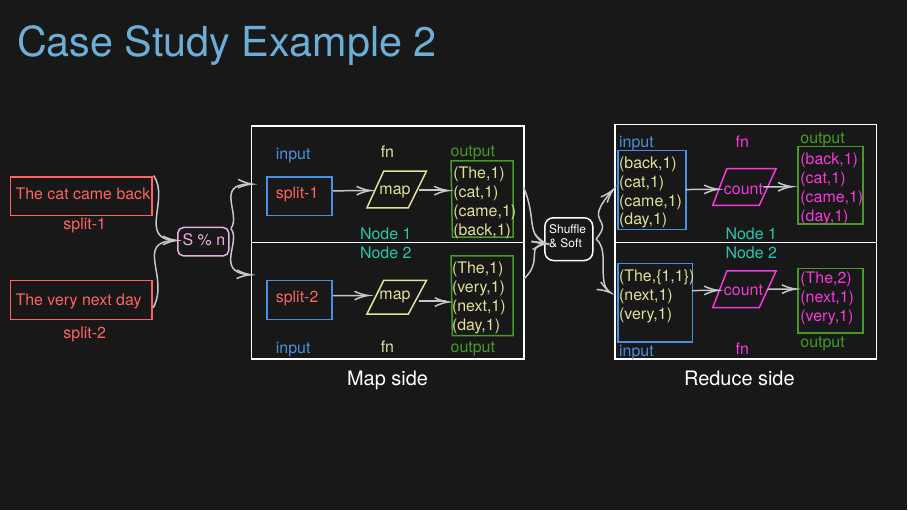
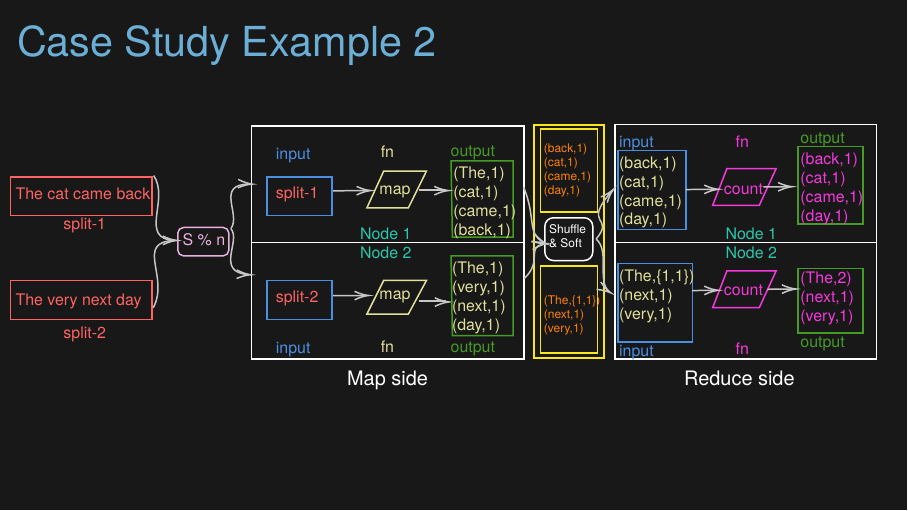
Before and after one commit to MoustafaAMahmoud/BigDataInDepth, LaTeX slides (main.tex, which reads Figures/chapter-02/ds_case_study_2_1.tex): page 8 of 10. Compiled offline with XeLaTeX; a LaTeX package or settings file that is missing is left out.

Commit message:
add shuffle and sort

```diff
--- a/Figures/chapter-02/ds_case_study_2_1.tex
+++ b/Figures/chapter-02/ds_case_study_2_1.tex
@@ -27,6 +27,17 @@
 
 	\draw    [color={rgb, 255:red, 74; green, 144; blue, 226 }]  	(200,140) -- (250,140) -- (250,170) -- (200,170) -- cycle ;
 
+	%%shuffle and sort
+	\draw  [color={rgb, 255:red, 248; green, 231; blue, 28 }  ,draw opacity=1 ] (406,20) -- (460,20) -- (460,200) -- (406,200) -- cycle ;
+
+	%Shape: Rectangle [id:dp08196853637328605]
+	\draw  [color={rgb, 255:red, 248; green, 231; blue, 28 }  ,draw opacity=1 ] (411,23) -- (455,23) -- (455,87) -- (411,87) -- cycle ;
+	%Shape: Rectangle [id:dp20313277023673393]
+	\draw  [color={rgb, 255:red, 248; green, 231; blue, 28 }  ,draw opacity=1 ] (411,129) -- (455,129) -- (455,196) -- (411,196) -- cycle ;
+
+	\draw (412,150) node [anchor=north west][inner sep=0.75pt]  [font=\tiny,color=orange  ,opacity=1 ] [align=left] {(The,\{1,1\}) \\(next,1)\\(very,1)};
+
+	\draw (412,33) node [anchor=north west][inner sep=0.75pt]  [font=\tiny,color=orange  ,opacity=1 ] [align=left] {(back,1)\\(cat,1)\\(came,1)\\(day,1)};
 
 	%Shape: Parallelogram [id:dp48792900018844987]
 	%%MAP
```
